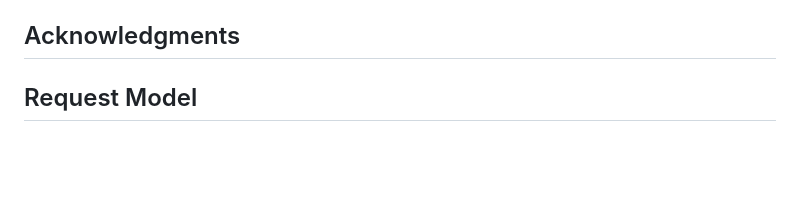
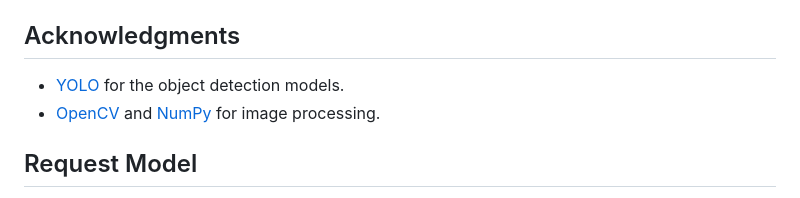
Before and after one commit to Xer0bit/BRP-SizeMeasure, a Markdown page: README.md, the part around the change. Drawn GitHub-style; blank space fills up the shorter version.

```diff
--- a/README.md
+++ b/README.md
@@ -90,6 +90,9 @@ This project calculates foot sizes using a reference coin and generates a PDF re
 
 ## Acknowledgments
 
+- [YOLO](https://github.com/ultralytics/yolov5) for the object detection models.
+- [OpenCV](https://opencv.org/) and [NumPy](https://numpy.org/) for image processing.
+
 ## Request Model
 
 For using the YOLO models, ensure that you have the appropriate `.pt` files for both feet and coins. You can download the pre-trained models from the [MODELS](https://drive.google.com/file/d/1h-8lsIfJgZgJalnQuRw_cWcRR2zWONqJ/view?usp=sharing).
```
